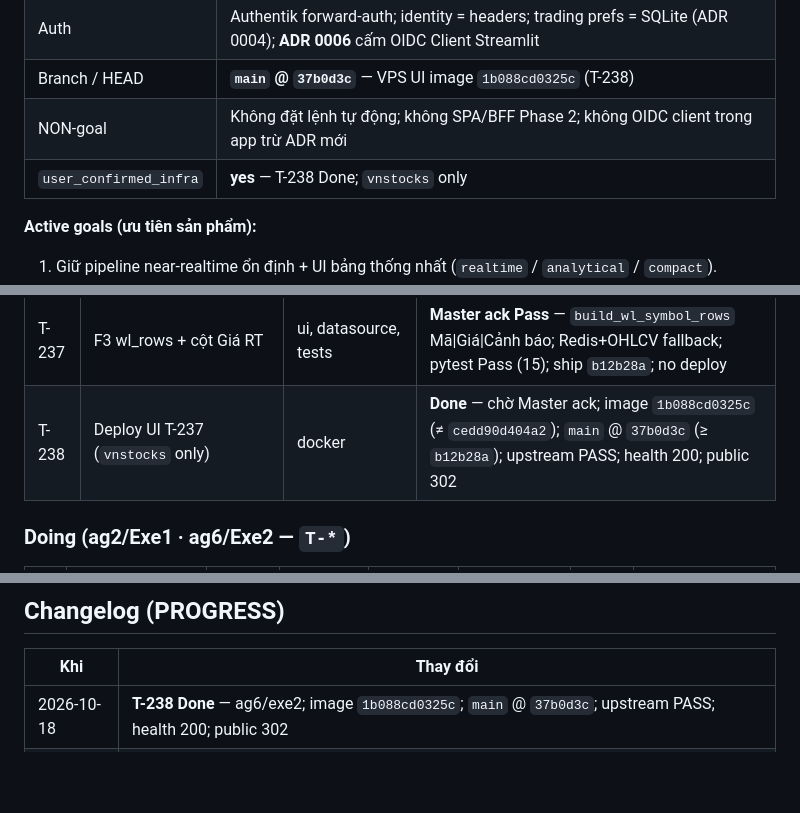
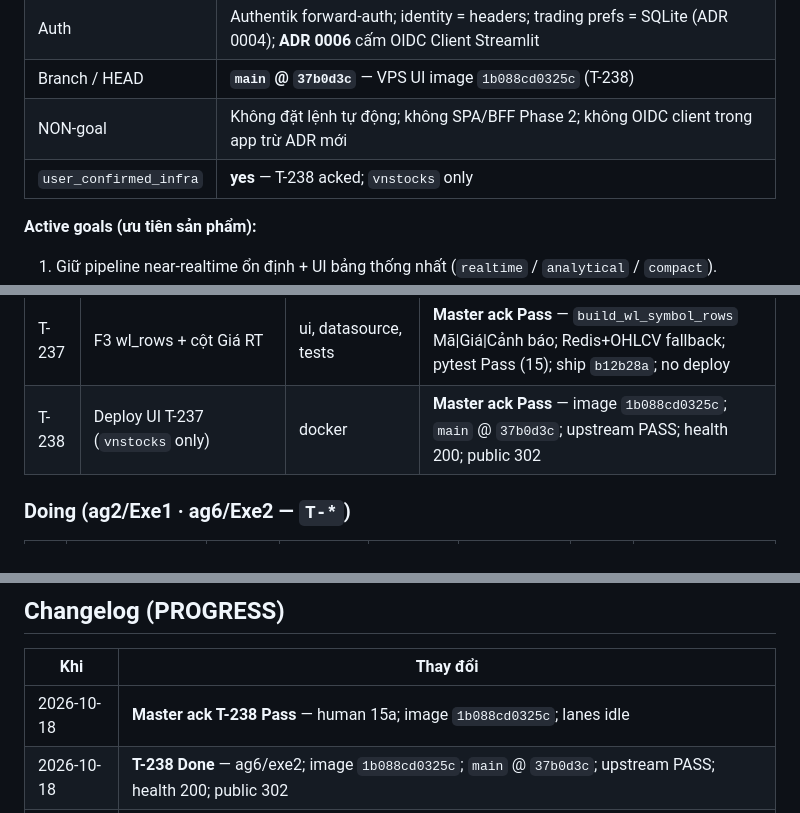
Before and after one commit to qhtran/atz-desk, a Markdown page: PROGRESS.md, 3 parts joined by grey strips. Drawn GitHub-style; blank space fills up the shorter version.

```diff
--- a/PROGRESS.md
+++ b/PROGRESS.md
@@ -44,7 +44,7 @@
 | Auth | Authentik forward-auth; identity = headers; trading prefs = SQLite (ADR 0004); **ADR 0006** cấm OIDC Client Streamlit |
 | Branch / HEAD | **`main` @ `37b0d3c`** — VPS UI image `1b088cd0325c` (T-238) |
 | NON-goal | Không đặt lệnh tự động; không SPA/BFF Phase 2; không OIDC client trong app trừ ADR mới |
-| `user_confirmed_infra` | **yes** — T-238 Done; `vnstocks` only |
+| `user_confirmed_infra` | **yes** — T-238 acked; `vnstocks` only |
 
 **Active goals (ưu tiên sản phẩm):**
 1. Giữ pipeline near-realtime ổn định + UI bảng thống nhất (`realtime` / `analytical` / `compact`).
@@ -149,7 +149,7 @@ Status ∈ `Todo` | `Doing` | `Done` | `Blocked`.
 | T-235 | Sidebar Cảnh báo wrap/tooltip (Auditor 1505 P2 #2) | ui, tests | **Master ack Pass** — preview + expander wrap; TextColumn help; pytest Pass (37); no deploy |
 | T-236 | Deploy UI T-235 (`vnstocks` only) | docker | **Master ack Pass** — image `cedd90d404a2`; `main` @ `91aee02`; upstream PASS; health 200; public 302 |
 | T-237 | F3 wl_rows + cột Giá RT | ui, datasource, tests | **Master ack Pass** — `build_wl_symbol_rows` Mã\|Giá\|Cảnh báo; Redis+OHLCV fallback; pytest Pass (15); ship `b12b28a`; no deploy |
-| T-238 | Deploy UI T-237 (`vnstocks` only) | docker | **Done** — chờ Master ack; image `1b088cd0325c` (≠ `cedd90d404a2`); `main` @ `37b0d3c` (≥ `b12b28a`); upstream PASS; health 200; public 302 |
+| T-238 | Deploy UI T-237 (`vnstocks` only) | docker | **Master ack Pass** — image `1b088cd0325c`; `main` @ `37b0d3c`; upstream PASS; health 200; public 302 |
 
 ### Doing (ag2/Exe1 · ag6/Exe2 — `T-*`)
 
@@ -443,6 +443,7 @@ SIGNAL_NEED_FORK: cleared (T-237 completed by exe2)
 
 | Khi | Thay đổi |
 |-----|----------|
+| 2026-10-18 | **Master ack T-238 Pass** — human 15a; image `1b088cd0325c`; lanes idle |
 | 2026-10-18 | **T-238 Done** — ag6/exe2; image `1b088cd0325c`; `main` @ `37b0d3c`; upstream PASS; health 200; public 302 |
 | 2026-10-18 | **START T-238** — human 14a; deploy T-237 UI vnstocks; owner ag6/exe2 |
 | 2026-10-18 | **Master ack T-237 Pass** — human 13a; pytest 15; ship `b12b28a`; deploy optional |
```
Also changed, not shown: other parts of PROGRESS.md (+11 -11 lines).
